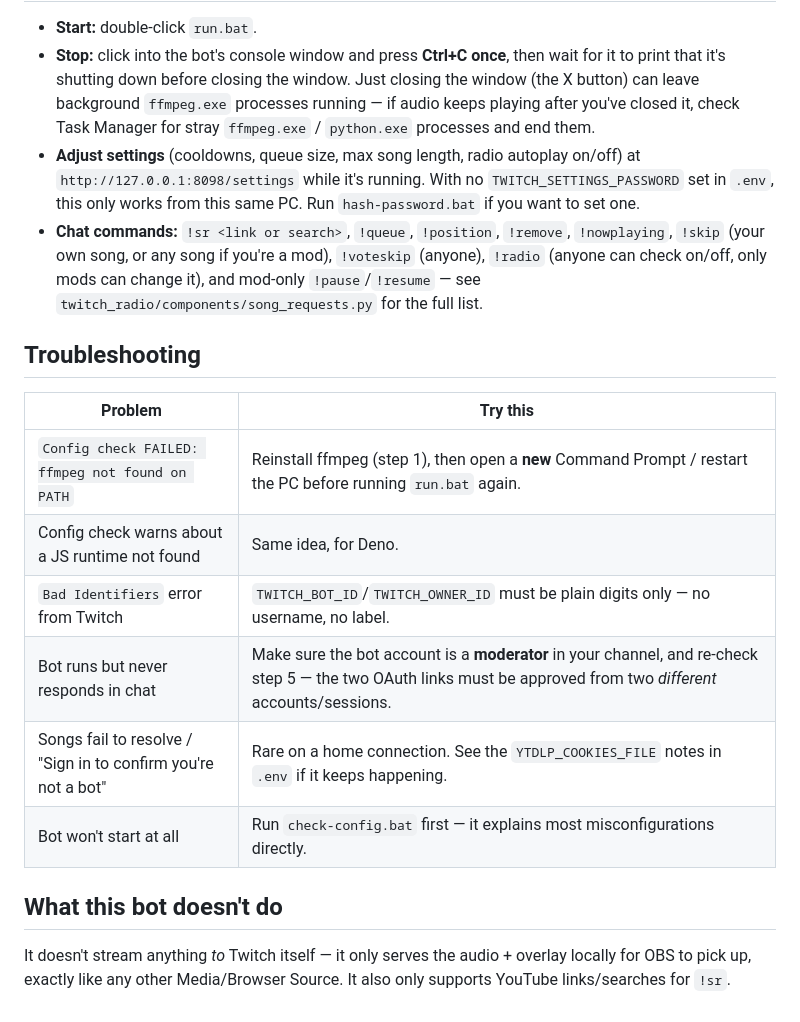
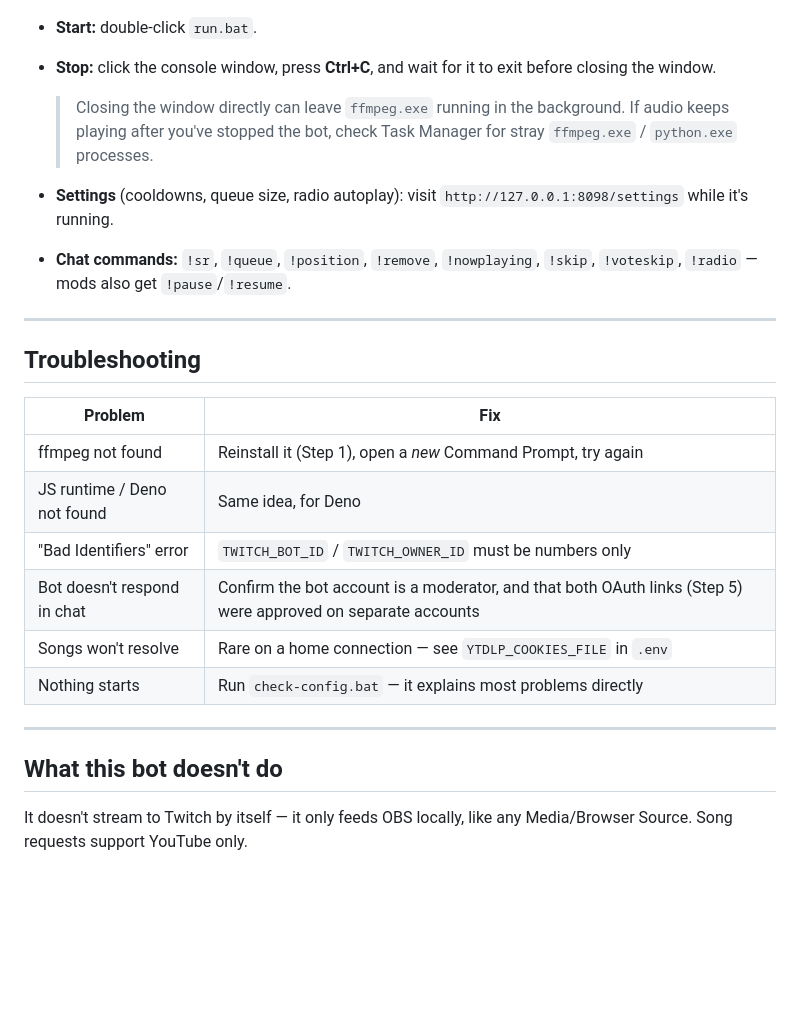
Before and after one commit to Pylxyr/Twitch-Radio, a Markdown page: README.md, the part around one of its changes. Drawn GitHub-style; blank space fills up the shorter version.

Commit message:
Revise README for clarity and installation guidance
Updated the README to clarify the bot's functionality and installation steps.

```diff
--- a/README.md
+++ b/README.md
@@ -178,34 +148,34 @@ fixed length, and OBS treats that differently from a file on disk.)
 
 - **Start:** double-click `run.bat`.
-- **Stop:** click into the bot's console window and press **Ctrl+C once**,
-  then wait for it to print that it's shutting down before closing the
-  window. Just closing the window (the X button) can leave background
-  `ffmpeg.exe` processes running — if audio keeps playing after you've
-  closed it, check Task Manager for stray `ffmpeg.exe` / `python.exe`
-  processes and end them.
-- **Adjust settings** (cooldowns, queue size, max song length, radio
-  autoplay on/off) at `http://127.0.0.1:8098/settings` while it's running.
-  With no `TWITCH_SETTINGS_PASSWORD` set in `.env`, this only works from
-  this same PC. Run `hash-password.bat` if you want to set one.
-- **Chat commands:** `!sr <link or search>`, `!queue`, `!position`,
-  `!remove`, `!nowplaying`, `!skip` (your own song, or any song if you're a
-  mod), `!voteskip` (anyone), `!radio` (anyone can check on/off, only mods
-  can change it), and mod-only `!pause`/`!resume` — see
-  `twitch_radio/components/song_requests.py` for the full list.
+- **Stop:** click the console window, press **Ctrl+C**, and wait for it
+  to exit before closing the window.
+
+  > Closing the window directly can leave `ffmpeg.exe` running in the
+  > background. If audio keeps playing after you've stopped the bot,
+  > check Task Manager for stray `ffmpeg.exe` / `python.exe` processes.
+
+- **Settings** (cooldowns, queue size, radio autoplay): visit
+  `http://127.0.0.1:8098/settings` while it's running.
+- **Chat commands:** `!sr`, `!queue`, `!position`, `!remove`,
+  `!nowplaying`, `!skip`, `!voteskip`, `!radio` — mods also get
+  `!pause`/`!resume`.
+
+---
 
 ## Troubleshooting
 
-| Problem | Try this |
+| Problem | Fix |
 |---|---|
-| `Config check FAILED: ffmpeg not found on PATH` | Reinstall ffmpeg (step 1), then open a **new** Command Prompt / restart the PC before running `run.bat` again. |
-| Config check warns about a JS runtime not found | Same idea, for Deno. |
-| `Bad Identifiers` error from Twitch | `TWITCH_BOT_ID`/`TWITCH_OWNER_ID` must be plain digits only — no username, no label. |
-| Bot runs but never responds in chat | Make sure the bot account is a **moderator** in your channel, and re-check step 5 — the two OAuth links must be approved from two *different* accounts/sessions. |
-| Songs fail to resolve / "Sign in to confirm you're not a bot" | Rare on a home connection. See the `YTDLP_COOKIES_FILE` notes in `.env` if it keeps happening. |
-| Bot won't start at all | Run `check-config.bat` first — it explains most misconfigurations directly. |
+| ffmpeg not found | Reinstall it (Step 1), open a *new* Command Prompt, try again |
+| JS runtime / Deno not found | Same idea, for Deno |
+| "Bad Identifiers" error | `TWITCH_BOT_ID` / `TWITCH_OWNER_ID` must be numbers only |
+| Bot doesn't respond in chat | Confirm the bot account is a moderator, and that both OAuth links (Step 5) were approved on separate accounts |
+| Songs won't resolve | Rare on a home connection — see `YTDLP_COOKIES_FILE` in `.env` |
+| Nothing starts | Run `check-config.bat` — it explains most problems directly |
+
+---
 
 ## What this bot doesn't do
 
-It doesn't stream anything *to* Twitch itself — it only serves the audio +
-overlay locally for OBS to pick up, exactly like any other Media/Browser
-Source. It also only supports YouTube links/searches for `!sr`.
+It doesn't stream to Twitch by itself — it only feeds OBS locally, like
+any Media/Browser Source. Song requests support YouTube only.
```
Also changed, not shown: other parts of README.md (+93 -123 lines).
